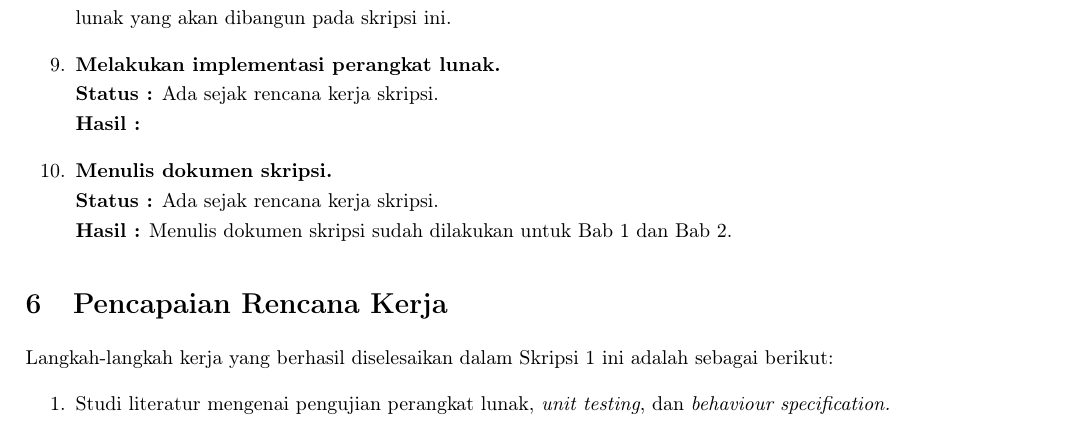
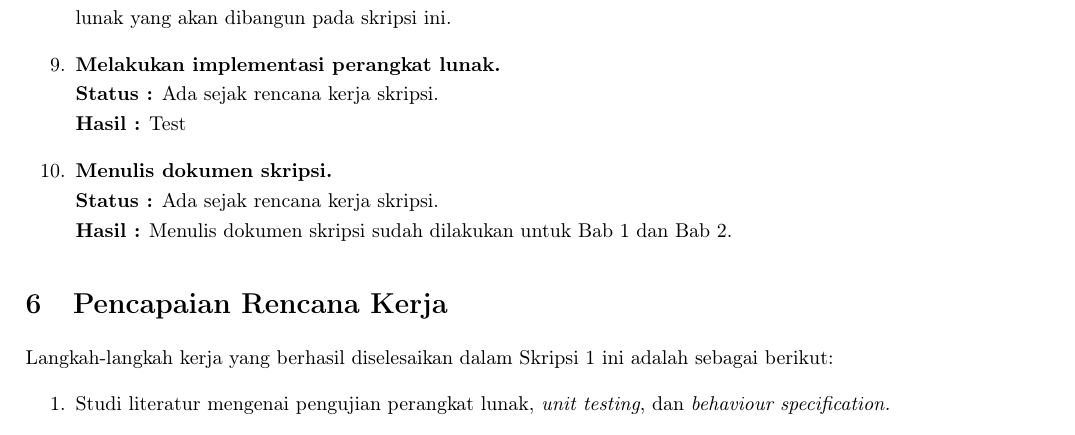
Before and after one commit to muhammaddipo/skripsi2, a LaTeX document (ProgressReport/Progress report v44.tex): part of page 16 of 17, cut so that both start at the same text. Compiled offline with pdfLaTeX.

Commit message:
Add files via upload

```diff
--- a/ProgressReport/Progress report v44.tex
+++ b/ProgressReport/Progress report v44.tex
@@ -544,7 +544,7 @@ Agar dapat lebih jelas melihat alur data \textit{input} dan \textit{output} nya,
 
 \item \textbf{Melakukan implementasi perangkat lunak.}\\
 \textbf{Status :} Ada sejak rencana kerja skripsi.\\
-\textbf{Hasil :}
+\textbf{Hasil :} Test
 
 		\item \textbf{Menulis dokumen skripsi.}\\
 		{\bf Status :} Ada sejak rencana kerja skripsi.\\
```
Also changed, not shown: ProgressReport/Progress report v44.pdf, 2 other files.
